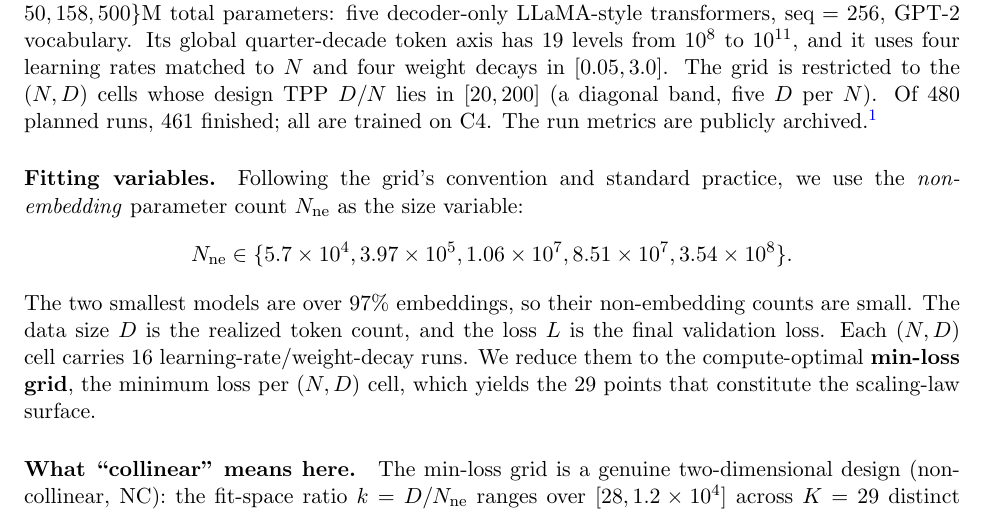
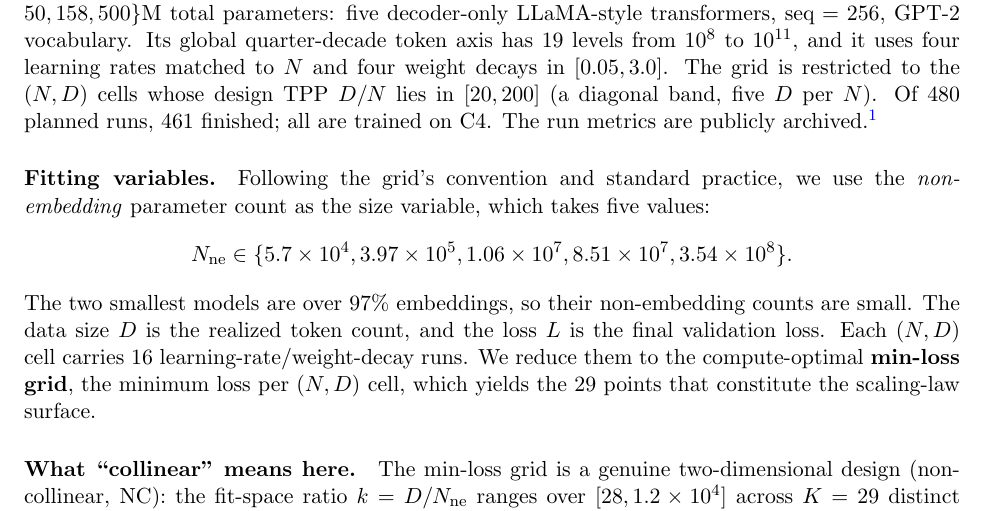
Before and after one commit to lab-v2/tpp-coverage, a LaTeX paper (large_scale/report.tex): part of page 3 of 11, cut so that both start at the same text. Compiled offline with pdfLaTeX.

Commit message:
large_scale: name the non-embedding count in words, the symbol only in its display
The reworded Fitting-variables paragraph had added a second N_ne span ahead
of the display, one more 'ne' word-symbol finding than the base. The
sentence now names the non-embedding parameter count in words, and N_ne
appears in the display as before. Rebuilt: 0 errors, 0 undefined
references, the same warnings as the previous build.

Co-Authored-By: Claude Opus 5.5 <noreply@anthropic.com>
Claude-Session: https://claude.ai/code/session_012DGa3dYevActEzvqHgA1wL

```diff
--- a/large_scale/report.tex
+++ b/large_scale/report.tex
@@ -141,7 +141,7 @@ $[20,200]$ (a diagonal band, five $D$ per $N$). Of $480$ planned runs, $461$ fin
 publicly archived.\footnote{Hugging Face dataset \texttt{leibnitz-lab/4d-llm-grid-metrics}.}
 
 \paragraph{Fitting variables.} Following the grid's convention and standard practice, we use the
-\emph{non-embedding} parameter count $N_{\text{ne}}$ as the size variable:
+\emph{non-embedding} parameter count as the size variable, which takes five values:
 \begin{equation*}
   N_{\text{ne}}\in\{5.7\times10^{4},3.97\times10^{5},1.06\times10^{7},8.51\times10^{7},3.54\times10^{8}\}.
 \end{equation*}
```
Also changed, not shown: large_scale/report.pdf.
